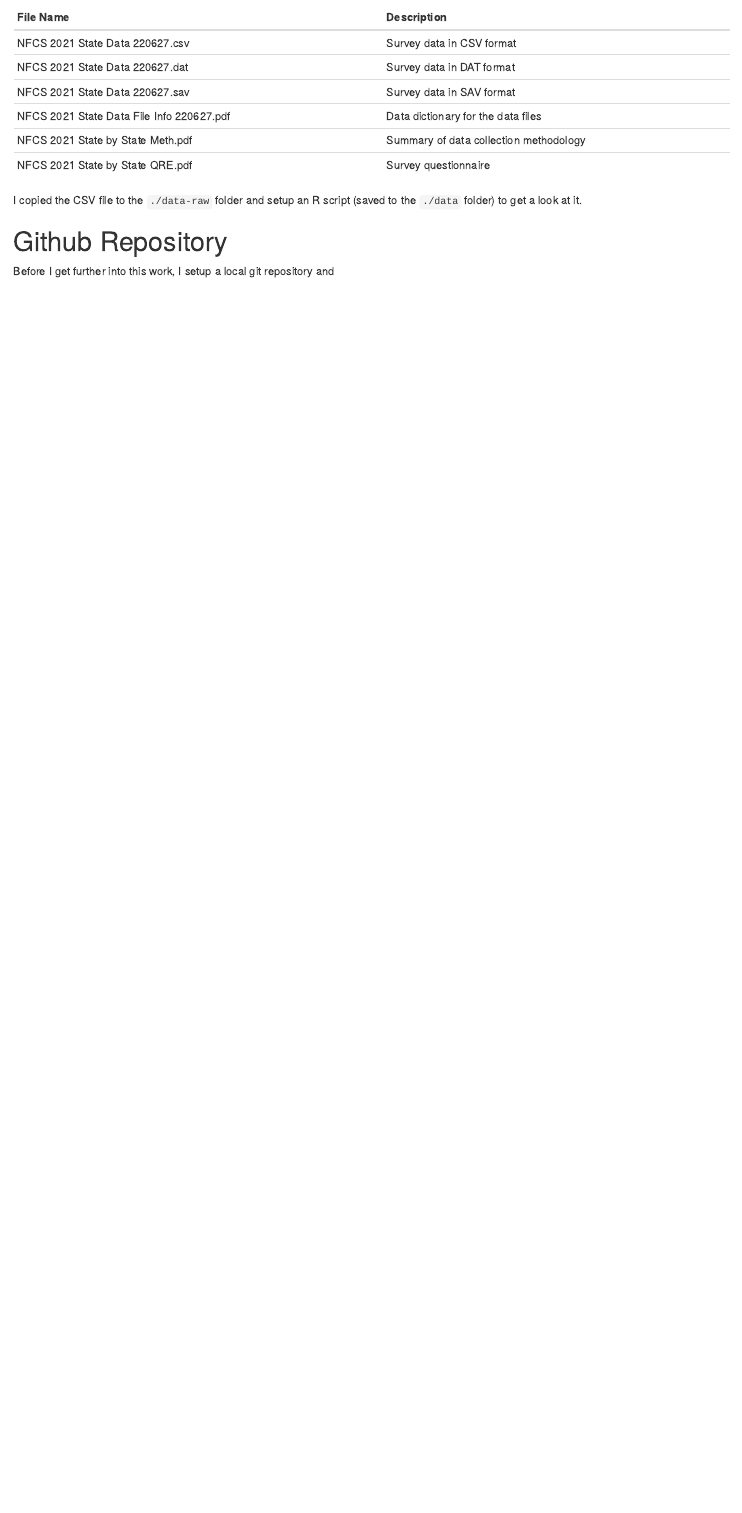
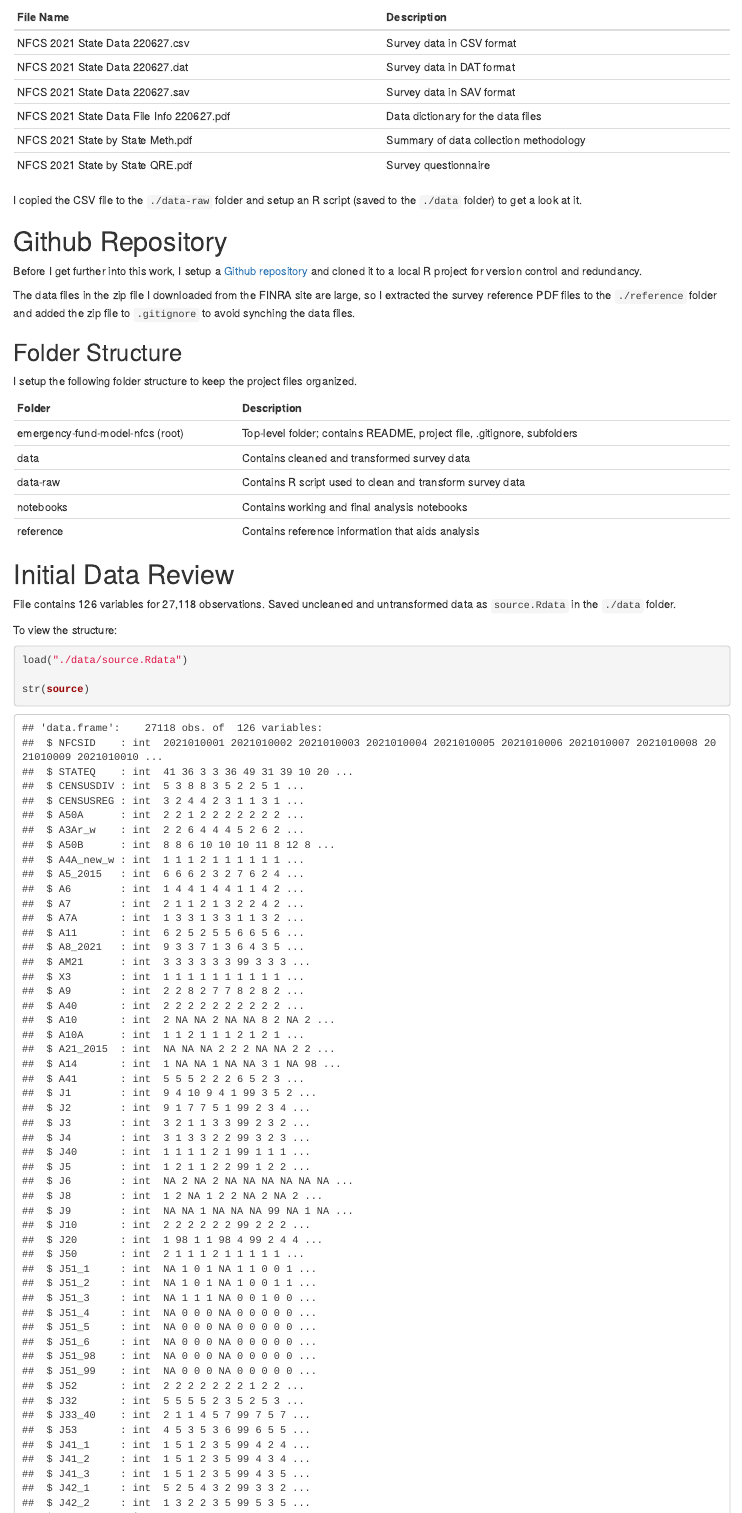
Before and after one commit to dtminnick/emergency-fund-model-nfcs, an R Markdown document (notebooks/working_notebook.Rmd): the page in a window 1100 px wide, from 1920 px down. Rendered offline with R 4.5, knitr and Pandoc, with nearby package versions.

Commit message:
Source data, initial data review notes

````diff
--- a/notebooks/working_notebook.Rmd
+++ b/notebooks/working_notebook.Rmd
@@ -98,4 +98,29 @@
 
 # Github Repository
 
-Before I get further into this work, I setup a local git repository and
+Before I get further into this work, I setup a [Github repository](https://github.com/dtminnick/emergency-fund-model-nfcs) and cloned it to a local R project for version control and redundancy.
+
+The data files in the zip file I downloaded from the FINRA site are large, so I extracted the survey reference PDF files to the `./reference` folder and added the zip file to `.gitignore` to avoid synching the data files.
+
+## Folder Structure
+
+I setup the following folder structure to keep the project files organized.
+
+| Folder                           | Description                                                             |
+| -------------------------------- | ----------------------------------------------------------------------- |
+| emergency-fund-model-nfcs (root) | Top-level folder; contains README, project file, .gitignore, subfolders |
+| data                             | Contains cleaned and transformed survey data                            |
+| data-raw                         | Contains R script used to clean and transform survey data               |
+| notebooks                        | Contains working and final analysis notebooks                           |
+| reference                        | Contains reference information that aids analysis                       |
+
+# Initial Data Review
+
+File contains 126 variables for 27,118 observations.  Saved uncleaned and untransformed data as `source.Rdata` in the `./data` folder.
+
+To view the structure:
+
+```{r}
+load("./data/source.Rdata")
+
+str(source)
````
Also changed, not shown: data-raw/dataset.R (added, +20 -0 lines), data/source.Rdata (added), notebooks/working_notebook.html (added), notebooks/working_notebook.Rmd (9 more changed lines).
